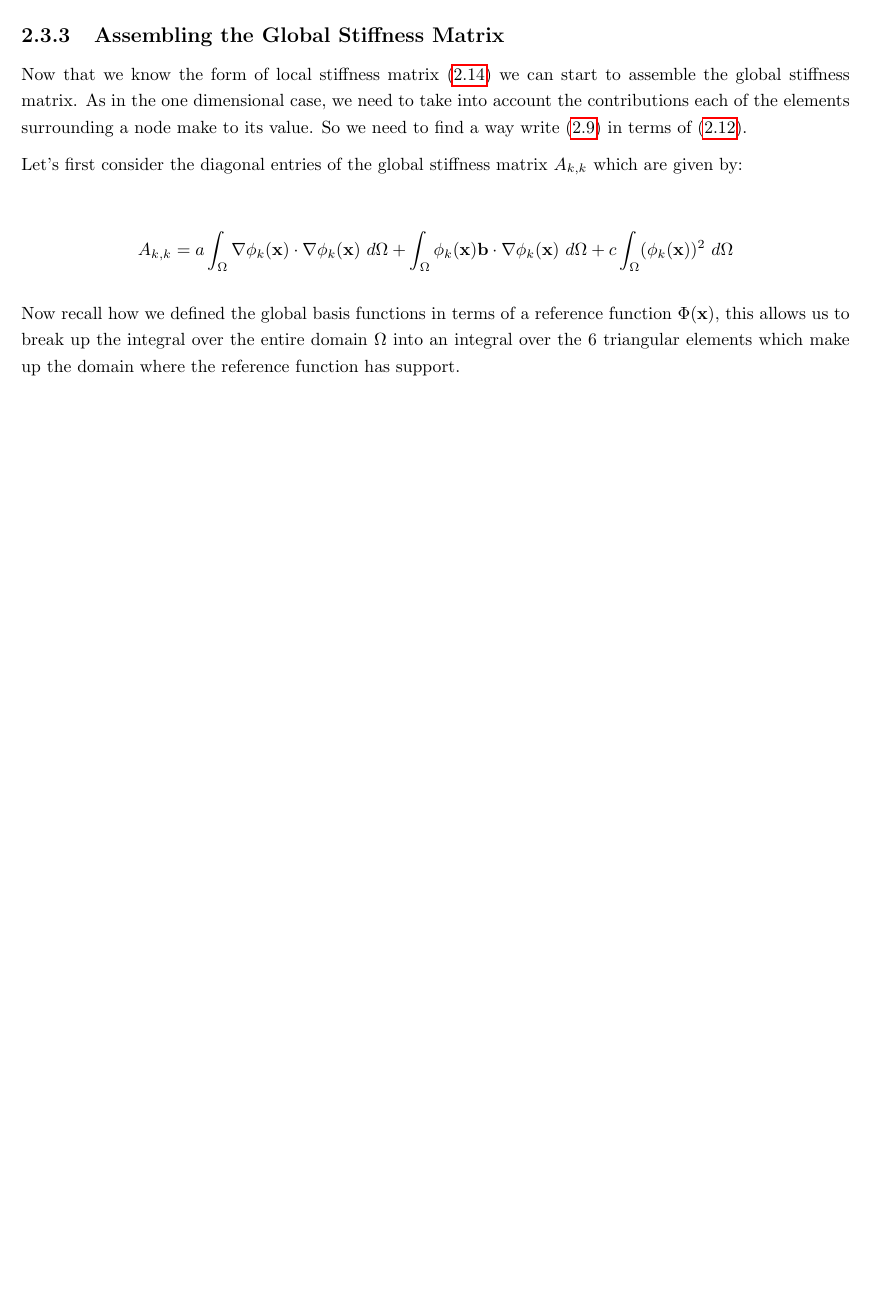
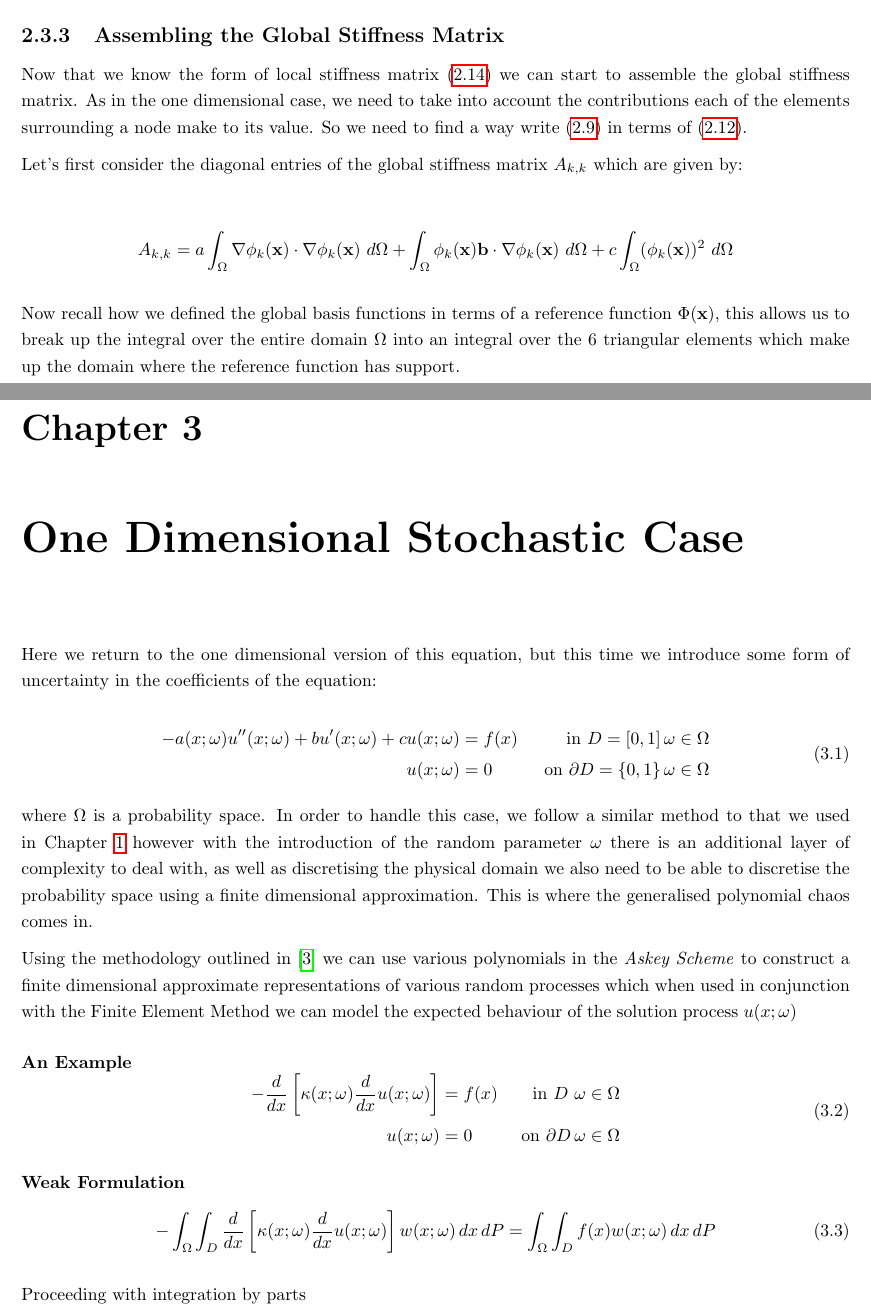
Before and after one commit to alcarney/polynomial_chaos, a LaTeX thesis (main.tex, which reads chapters/one-d-stochastic-case.tex): part of page 27 of 34 before the commit and two parts of pages 28 and 29 of 38 after it, the two joined at a grey line, cut so that both start at the same text, the shorter picture padded with empty space. Compiled offline with pdfLaTeX.

Commit message:
Update on Overleaf.

```diff
--- /dev/null
+++ b/chapters/one-d-stochastic-case.tex
@@ -0,0 +1,44 @@
+\chapter{One Dimensional Stochastic Case}
+
+Here we return to the one dimensional version of this equation, but this time
+we introduce some form of uncertainty in the coefficients of the equation:
+
+\begin{equation}\label{eq:oned-stochastic}
+  \begin{aligned}
+    -a(x;\omega)u''(x;\omega) + bu'(x;\omega) + cu(x;\omega)
+                     &= f(x)\, &\text { in } D = [0,1]\, \omega \in \Omega \\
+    u(x;\omega) &= 0 &\text{ on } \partial D = \{0,1\}\, \omega \in \Omega
+  \end{aligned}
+\end{equation}
+
+where $\Omega$ is a probability space. In order to handle this case, we follow a
+similar method to that we used in Chapter \ref{chap:oned-deterministic} however with
+the introduction of the random parameter $\omega$ there is an additional layer of
+complexity to deal with, as well as discretising the physical domain we also need to
+be able to discretise the probability space using a finite dimensional approximation.
+This is where the generalised polynomial chaos comes in.
+
+Using the methodology outlined in \cite{general-poly-chaos} we can use various
+polynomials in the \textit{Askey Scheme} to construct a finite dimensional approximate
+representations of various random processes which when used in conjunction with the
+Finite Element Method we can model the expected behaviour of the solution process
+$u(x;\omega)$
+
+\paragraph{An Example}
+
+\begin{equation}
+  \begin{aligned}
+    -\frac{d}{dx}\left[\kappa(x;\omega)\frac{d}{dx}u(x;\omega)\right] &= f(x)
+        & \text{ in } D\ \omega \in \Omega \\
+     u(x;\omega) &= 0 &\text{ on } \partial D\, \omega \in \Omega
+  \end{aligned}
+\end{equation}
+
+\paragraph{Weak Formulation}
+
+\begin{equation}
+	-\int_{\Omega}\int_D \frac{d}{dx}\left[\kappa(x;\omega)\frac{d}{dx}u(x;\omega)\right]
+           w(x;\omega)\, dx\, dP = \int_{\Omega}\int_D f(x)w(x;\omega)\, dx\, dP
+\end{equation}
+
+Proceeding with integration by parts
@@ -0,0 +50 @@
+     \right)\, dP &= \int_{\Omega}\int_D f(x)w(x;\omega)\, dx\, dP \\
```
Also changed, not shown: bibliography.bib (+10 -0 lines), chapters/one-d-deterministic-case.tex (+2 -0 lines), chapters/two-d-deterministic-case.tex (+2 -0 lines), chapters/two-d-stochastic-case.tex (added, +1 -0 lines), main.tex (+2 -0 lines), chapters/one-d-stochastic-case.tex (27 more changed lines).
